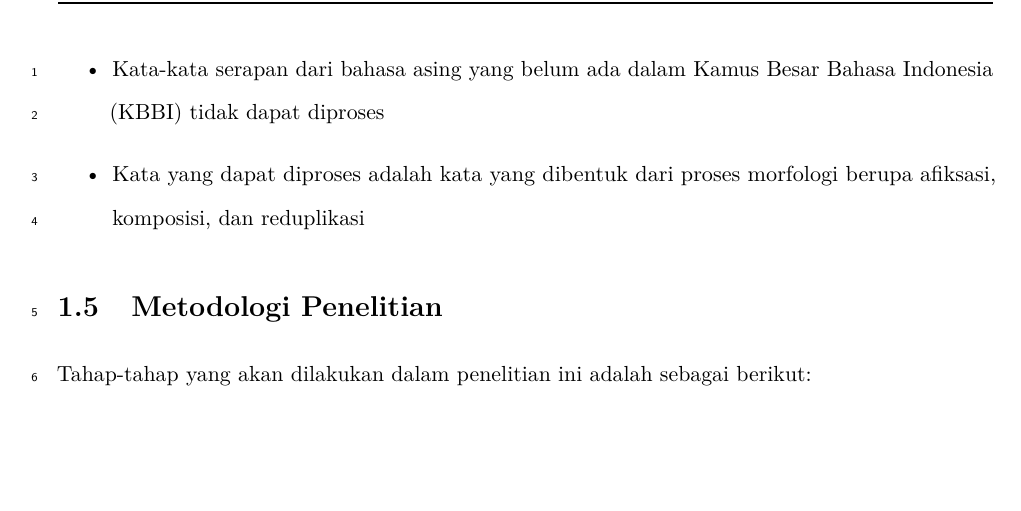
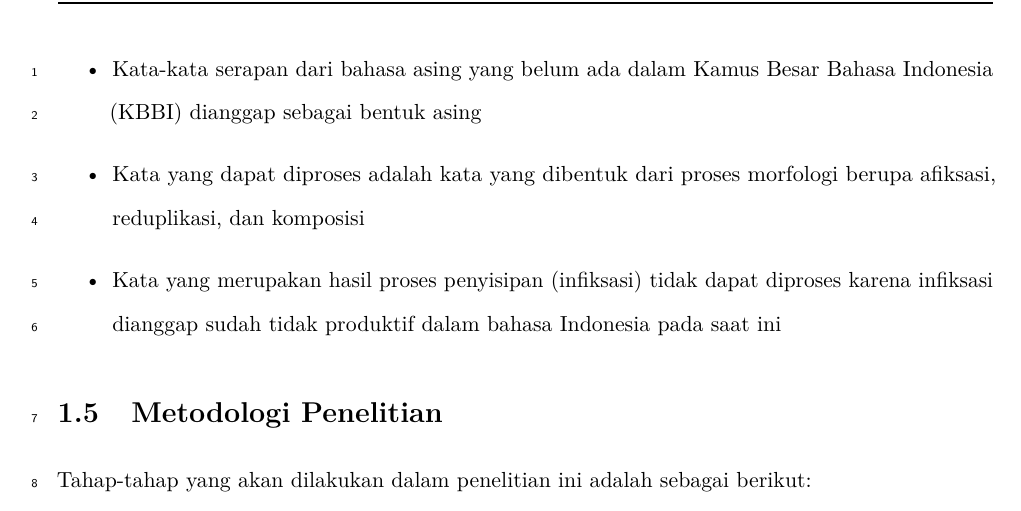
Before and after one commit to andreasnovian/Dokumen-Skripsi---2013730038, a LaTeX thesis (skripsi.tex, which reads Bab/bab1.tex): part of page 3 of 33, cut so that both start at the same text, the shorter picture padded with empty space. Compiled offline with pdfLaTeX.

Commit message:
Bab 1 siap bimbingan

```diff
--- a/Bab/bab1.tex
+++ b/Bab/bab1.tex
@@ -42,8 +42,9 @@ Terdapat beberapa batasan masalah untuk penelitian ini:
 
 \begin{itemize}
 	\item Kalimat yang dapat diproses adalah kalimat dalam bahasa Indonesia yang ditulis sesuai ejaan yang disempurnakan (EYD)
-	\item Kata-kata serapan dari bahasa asing yang belum ada dalam Kamus Besar Bahasa Indonesia (KBBI) tidak dapat diproses
-	\item Kata yang dapat diproses adalah kata yang dibentuk dari proses morfologi berupa afiksasi, komposisi, dan reduplikasi
+	\item Kata-kata serapan dari bahasa asing yang belum ada dalam Kamus Besar Bahasa Indonesia (KBBI) dianggap sebagai bentuk asing
+	\item Kata yang dapat diproses adalah kata yang dibentuk dari proses morfologi berupa afiksasi, reduplikasi, dan komposisi
+	\item Kata yang merupakan hasil proses penyisipan (infiksasi) tidak dapat diproses karena infiksasi dianggap sudah tidak produktif dalam bahasa Indonesia pada saat ini
 \end{itemize}
 
 \section{Metodologi Penelitian}
```
Also changed, not shown: skripsi.pdf, Bab/bab1.tex (2 more changed lines), 7 other files.
